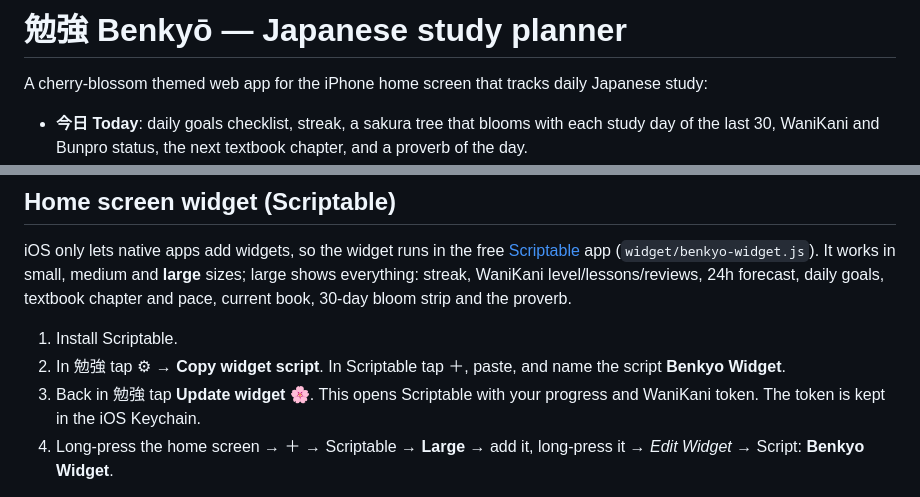
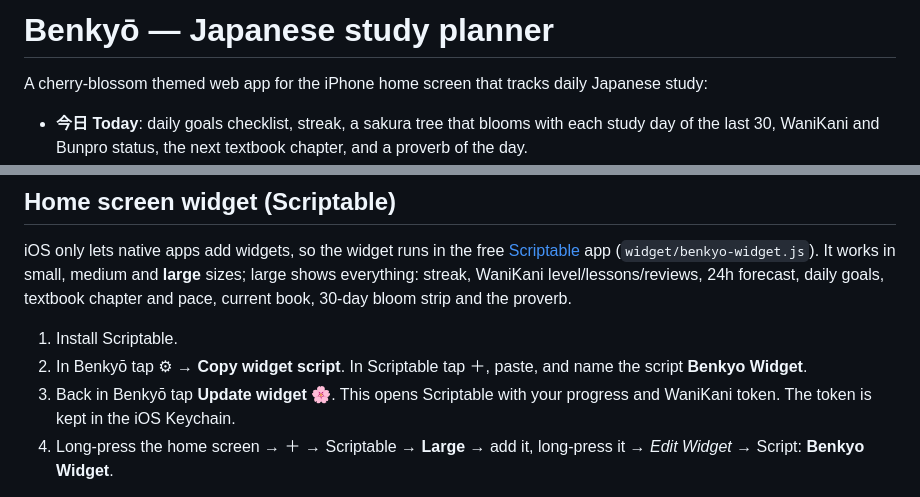
Before and after one commit to SolthaX/JapaneseStudy, a Markdown page: README.md, 2 parts joined by grey strips. Drawn GitHub-style.

Commit message:
README: use the app's home screen name
Co-Authored-By: Claude Opus 5.5 <noreply@anthropic.com>
Claude-Session: https://claude.ai/code/session_012wUF9ZDyxs1wa2YRbyJL2F

```diff
--- a/README.md
+++ b/README.md
@@ -1,4 +1,4 @@
-# 勉強 Benkyō — Japanese study planner
+# Benkyō — Japanese study planner
 
 A cherry-blossom themed web app for the iPhone home screen that tracks daily Japanese study:
 
@@ -27,8 +27,8 @@ No build step, no server: plain HTML/CSS/JS modules. Your data stays in the brow
 iOS only lets native apps add widgets, so the widget runs in the free [Scriptable](https://apps.apple.com/app/scriptable/id1405459188) app (`widget/benkyo-widget.js`). It works in small, medium and **large** sizes; large shows everything: streak, WaniKani level/lessons/reviews, 24h forecast, daily goals, textbook chapter and pace, current book, 30-day bloom strip and the proverb.
 
 1. Install Scriptable.
-2. In 勉強 tap ⚙︎ → **Copy widget script**. In Scriptable tap ＋, paste, and name the script **Benkyo Widget**.
-3. Back in 勉強 tap **Update widget 🌸**. This opens Scriptable with your progress and WaniKani token. The token is kept in the iOS Keychain.
+2. In Benkyō tap ⚙︎ → **Copy widget script**. In Scriptable tap ＋, paste, and name the script **Benkyo Widget**.
+3. Back in Benkyō tap **Update widget 🌸**. This opens Scriptable with your progress and WaniKani token. The token is kept in the iOS Keychain.
 4. Long-press the home screen → ＋ → Scriptable → **Large** → add it, long-press it → *Edit Widget* → Script: **Benkyo Widget**.
 
 WaniKani numbers refresh live on their own (iOS refreshes widgets roughly every 15–30 min). Goals, streak and book progress update each time you tap **Update widget** (also on the Today tab). Tapping the WaniKani tiles opens WaniKani.
```
